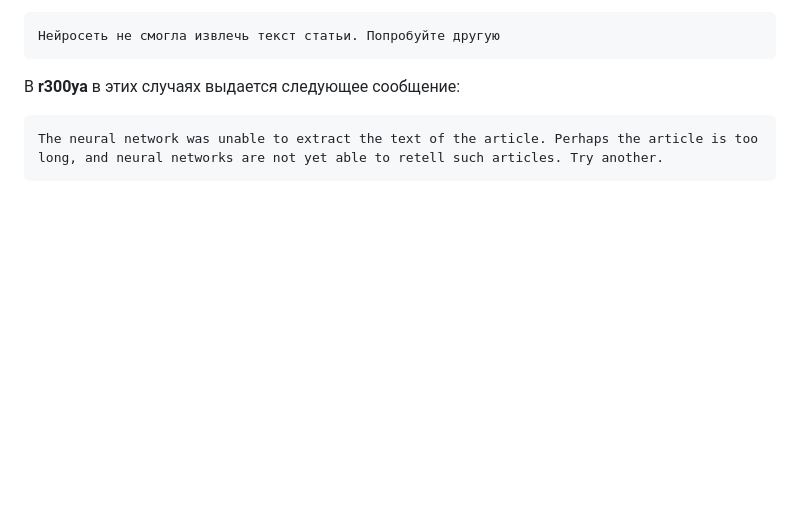
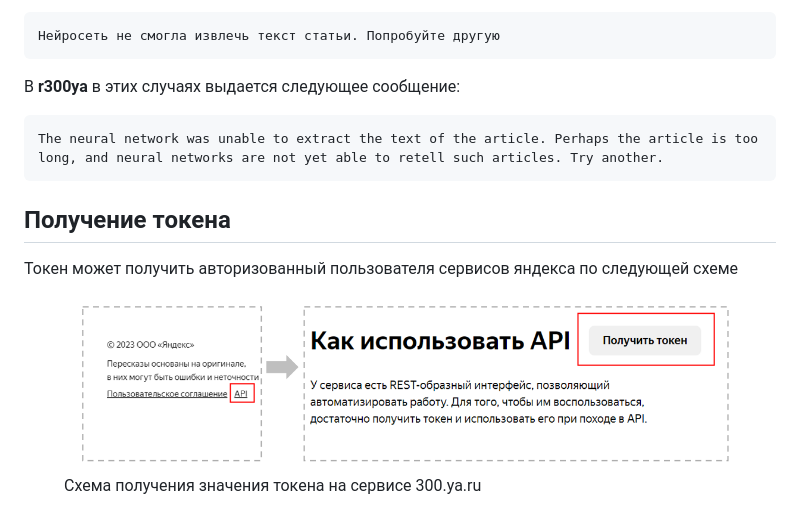
Before and after one commit to KobzevAY/r300ya, a Markdown page: README.md, the part around the change. Drawn GitHub-style; pictures changed too: r300ya_token.png (added); blank space fills up the shorter version.

Commit message:
upd readme

```diff
--- a/README.md
+++ b/README.md
@@ -84,3 +84,15 @@ retell_text(url = my_url, token = my_token)
 В **r300ya** в этих случаях выдается следующее сообщение:
 
     The neural network was unable to extract the text of the article. Perhaps the article is too long, and neural networks are not yet able to retell such articles. Try another.
+
+## Получение токена
+
+Токен может получить авторизованный пользователя сервисов яндекса по
+следующей схеме
+
+<figure>
+<img src="r300ya_token.png"
+alt="Схема получения значения токена на сервисе 300.ya.ru" />
+<figcaption aria-hidden="true">Схема получения значения токена на
+сервисе 300.ya.ru</figcaption>
+</figure>
```
Also changed, not shown: 1 other file.
